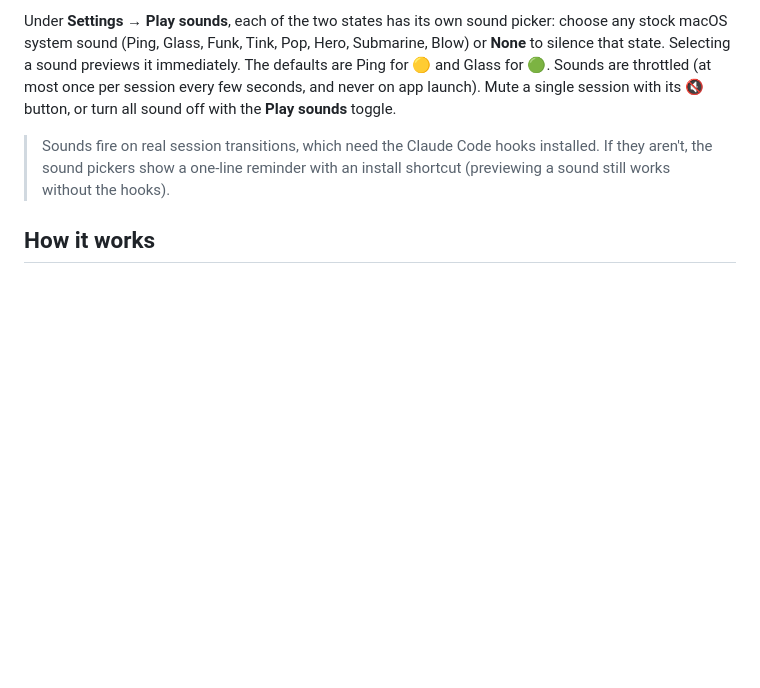
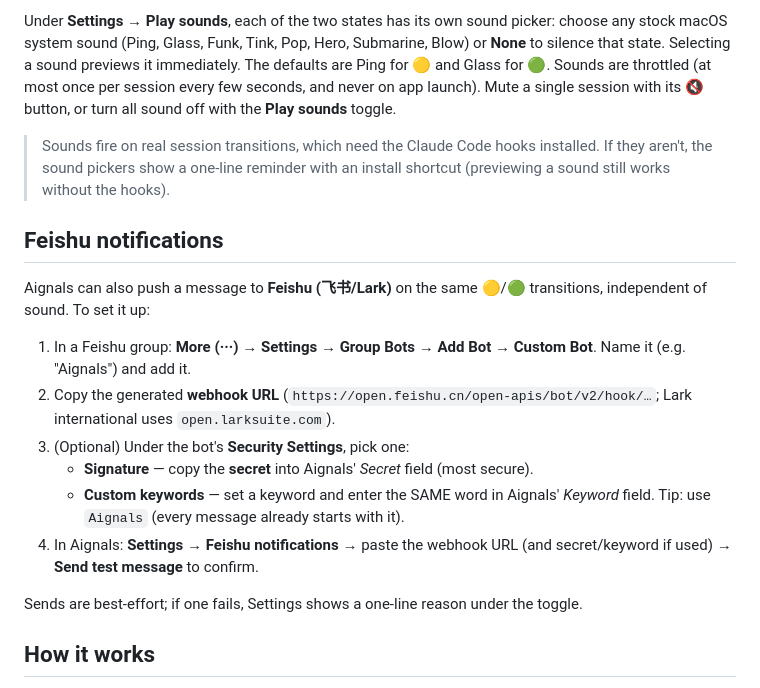
Before and after one commit to Jesse1211/Aignals, a Markdown page: README.md, the part around the change. Rendered like a GitHub page; blank space fills up the shorter version.

Commit message:
docs: document Feishu notifications + manual test checklist rows
Co-Authored-By: Claude Opus 4.8 <noreply@anthropic.com>

```diff
--- a/README.md
+++ b/README.md
@@ -47,6 +47,20 @@ When a session transitions into a state that needs you — 🟡 (waiting for per
 Under **Settings → Play sounds**, each of the two states has its own sound picker: choose any stock macOS system sound (Ping, Glass, Funk, Tink, Pop, Hero, Submarine, Blow) or **None** to silence that state. Selecting a sound previews it immediately. The defaults are Ping for 🟡 and Glass for 🟢. Sounds are throttled (at most once per session every few seconds, and never on app launch). Mute a single session with its 🔇 button, or turn all sound off with the **Play sounds** toggle.
 
 > Sounds fire on real session transitions, which need the Claude Code hooks installed. If they aren't, the sound pickers show a one-line reminder with an install shortcut (previewing a sound still works without the hooks).
+
+## Feishu notifications
+
+Aignals can also push a message to **Feishu (飞书/Lark)** on the same 🟡/🟢
+transitions, independent of sound. To set it up:
+
+1. In a Feishu group: **More (···) → Settings → Group Bots → Add Bot → Custom Bot**. Name it (e.g. "Aignals") and add it.
+2. Copy the generated **webhook URL** (`https://open.feishu.cn/open-apis/bot/v2/hook/…`; Lark international uses `open.larksuite.com`).
+3. (Optional) Under the bot's **Security Settings**, pick one:
+   - **Signature** — copy the **secret** into Aignals' *Secret* field (most secure).
+   - **Custom keywords** — set a keyword and enter the SAME word in Aignals' *Keyword* field. Tip: use `Aignals` (every message already starts with it).
+4. In Aignals: **Settings → Feishu notifications** → paste the webhook URL (and secret/keyword if used) → **Send test message** to confirm.
+
+Sends are best-effort; if one fails, Settings shows a one-line reason under the toggle.
 
 ## How it works
 
```
Also changed, not shown: 1 other file.
